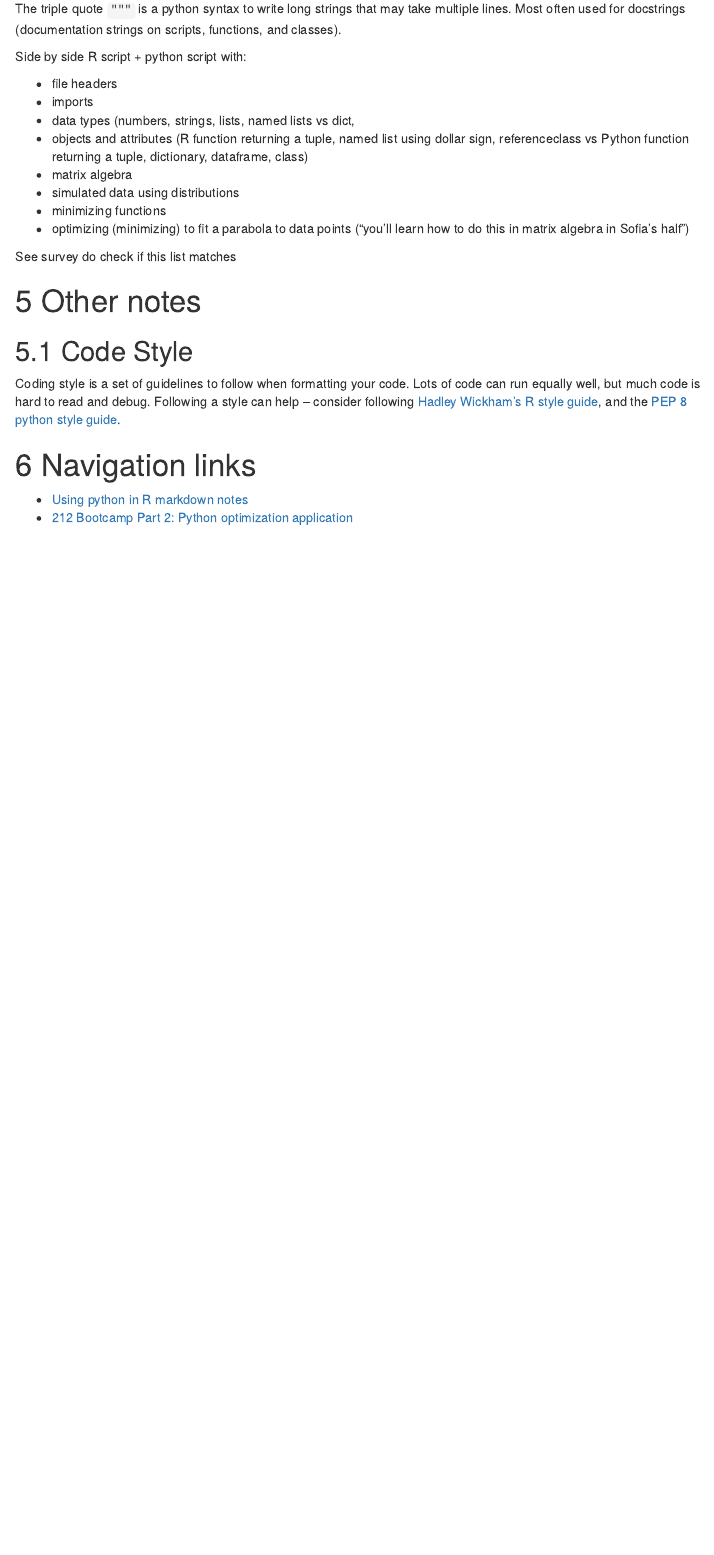
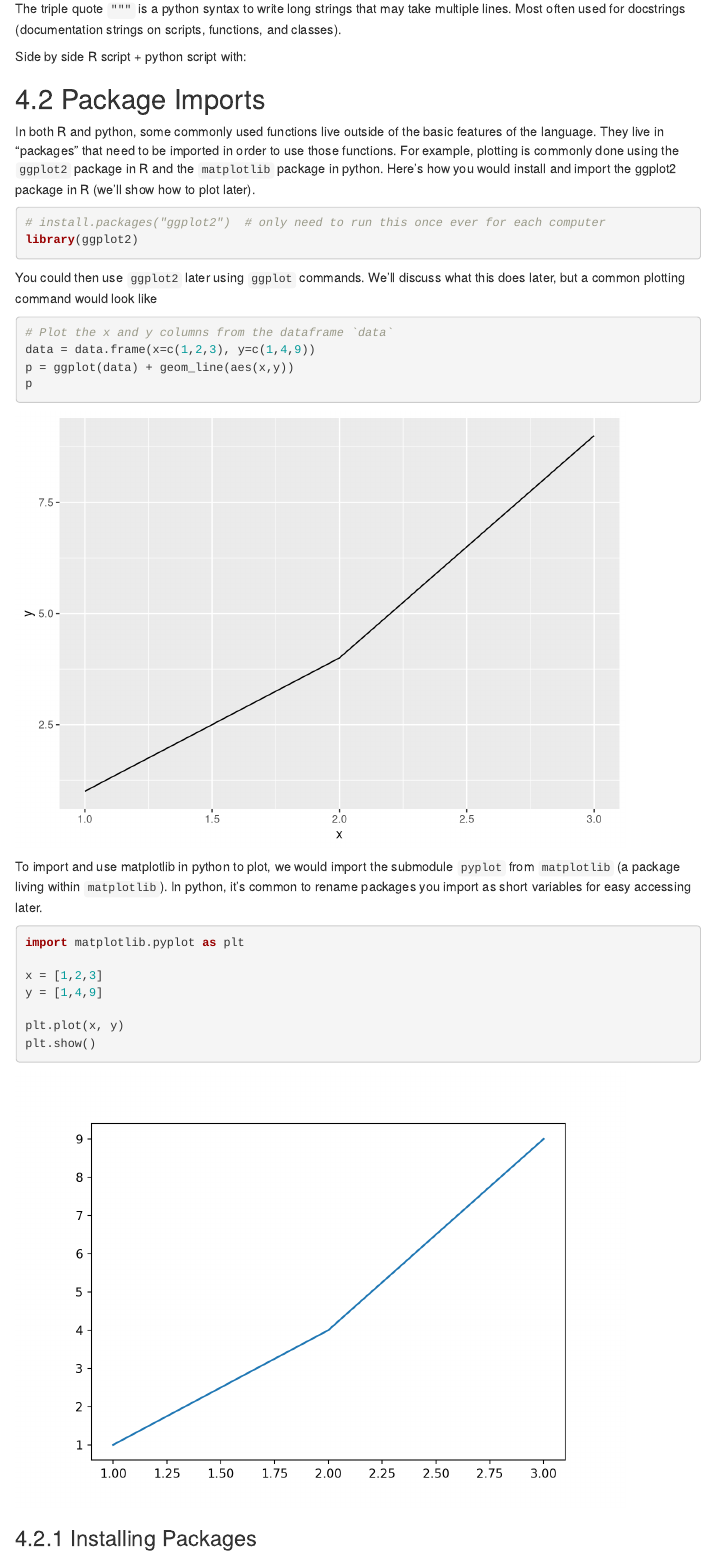
Before and after one commit to acwatt/are212-bootcamp, an R Markdown document (r_vs_python_intro/r_vs_python_intro.Rmd): the page in a window 1100 px wide, from 2900 px down. Rendered offline with R 4.5, knitr and Pandoc, with nearby package versions; menus at the side of the page are left out.

Commit message:
added plotting package example

````diff
--- a/r_vs_python_intro/r_vs_python_intro.Rmd
+++ b/r_vs_python_intro/r_vs_python_intro.Rmd
@@ -121,5 +121,48 @@ The triple quote `"""` is a python syntax to write long strings that may take mu
 
 Side by side R script + python script with:
 
-- file headers
-- imports
+
+
+
+## Package Imports
+
+In both R and python, some commonly used functions live outside of the basic features
+of the language. They live in "packages" that need to be imported in order to use
+those functions. For example, plotting is commonly done using the `ggplot2`
+package in R and the `matplotlib` package in python. Here's how you would install
+and import the ggplot2 package in R (we'll show how to plot later).
+
+```{r R package import, eval=T}
+# install.packages("ggplot2")  # only need to run this once ever for each computer
+library(ggplot2)
+```
+
+You could then use `ggplot2` later using `ggplot` commands. We'll discuss what
+this does later, but a common plotting command would look like
+```{r R package use, eval=T}
+# Plot the x and y columns from the dataframe `data`
+data = data.frame(x=c(1,2,3), y=c(1,4,9))
+p = ggplot(data) + geom_line(aes(x,y))
+p
+```
+
+
+To import and use matplotlib in python to plot, we would import the submodule `pyplot`
+from `matplotlib` (a package living within `matplotlib`). In python, it's common
+to rename packages you import as short variables for easy accessing later.
+```{python }
+
+```
+
+
+```{python Python package import, eval=T}
+import matplotlib.pyplot as plt
+
+x = [1,2,3]
+y = [1,4,9]
+
+plt.plot(x, y)
+plt.show()
+```
+
+### Installing Packages
````
Also changed, not shown: r_vs_python_intro/r_vs_python_intro.Rmd (10 more changed lines).
